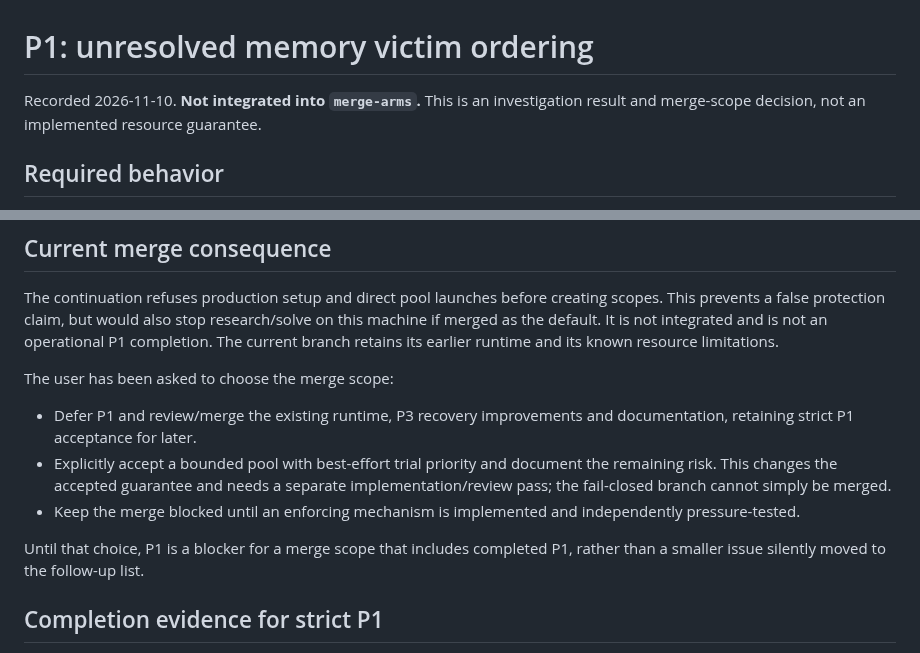
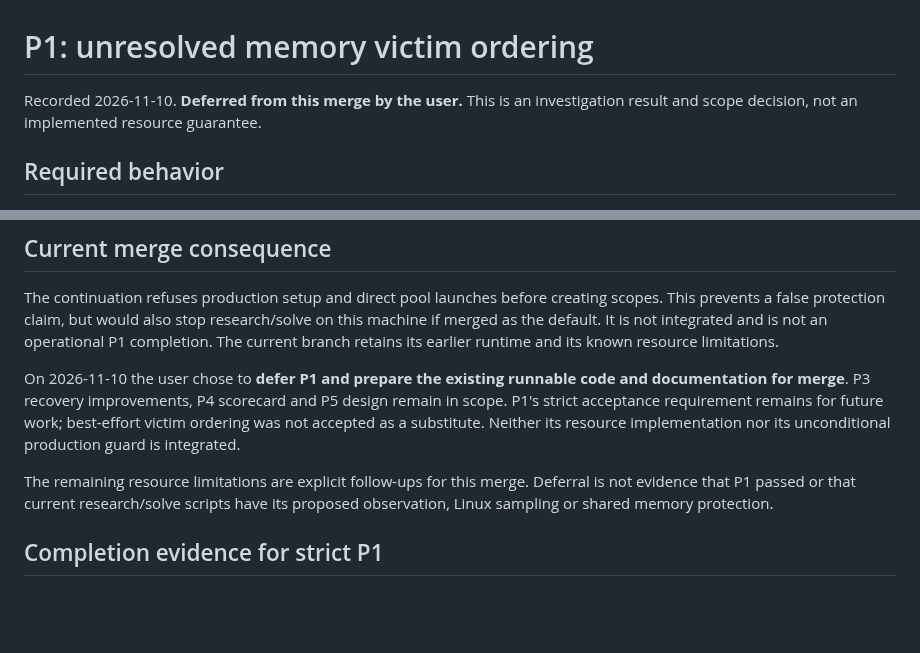
Before and after one commit to nicobrauchtgit/auto-smart-lab, a Markdown page: docs/p1-memory-pool-blocker.md, 2 parts joined by grey strips. GitHub-like rendering; blank space fills up the shorter version.

```diff
--- a/docs/p1-memory-pool-blocker.md
+++ b/docs/p1-memory-pool-blocker.md
@@ -1,7 +1,7 @@
 # P1: unresolved memory victim ordering
 
-Recorded 2026-11-10. **Not integrated into `merge-arms`.** This is an investigation
-result and merge-scope decision, not an implemented resource guarantee.
+Recorded 2026-11-10. **Deferred from this merge by the user.** This is an
+investigation result and scope decision, not an implemented resource guarantee.
 
 ## Required behavior
 
@@ -48,18 +48,15 @@ research/solve on this machine if merged as the default. It is not integrated
 and is not an operational P1 completion. The current branch retains its earlier
 runtime and its known resource limitations.
 
-The user has been asked to choose the merge scope:
+On 2026-11-10 the user chose to **defer P1 and prepare the existing runnable code
+and documentation for merge**. P3 recovery improvements, P4 scorecard and P5
+design remain in scope. P1's strict acceptance requirement remains for future
+work; best-effort victim ordering was not accepted as a substitute. Neither its
+resource implementation nor its unconditional production guard is integrated.
 
-- Defer P1 and review/merge the existing runtime, P3 recovery improvements and
-  documentation, retaining strict P1 acceptance for later.
-- Explicitly accept a bounded pool with best-effort trial priority and document
-  the remaining risk. This changes the accepted guarantee and needs a separate
-  implementation/review pass; the fail-closed branch cannot simply be merged.
-- Keep the merge blocked until an enforcing mechanism is implemented and
-  independently pressure-tested.
-
-Until that choice, P1 is a blocker for a merge scope that includes completed
-P1, rather than a smaller issue silently moved to the follow-up list.
+The remaining resource limitations are explicit follow-ups for this merge.
+Deferral is not evidence that P1 passed or that current research/solve scripts
+have its proposed observation, Linux sampling or shared memory protection.
 
 ## Completion evidence for strict P1
 
```
Also changed, not shown: docs/cleanup-plan.md (+2 -1 lines), docs/redesign-plan.md (+7 -1 lines).
